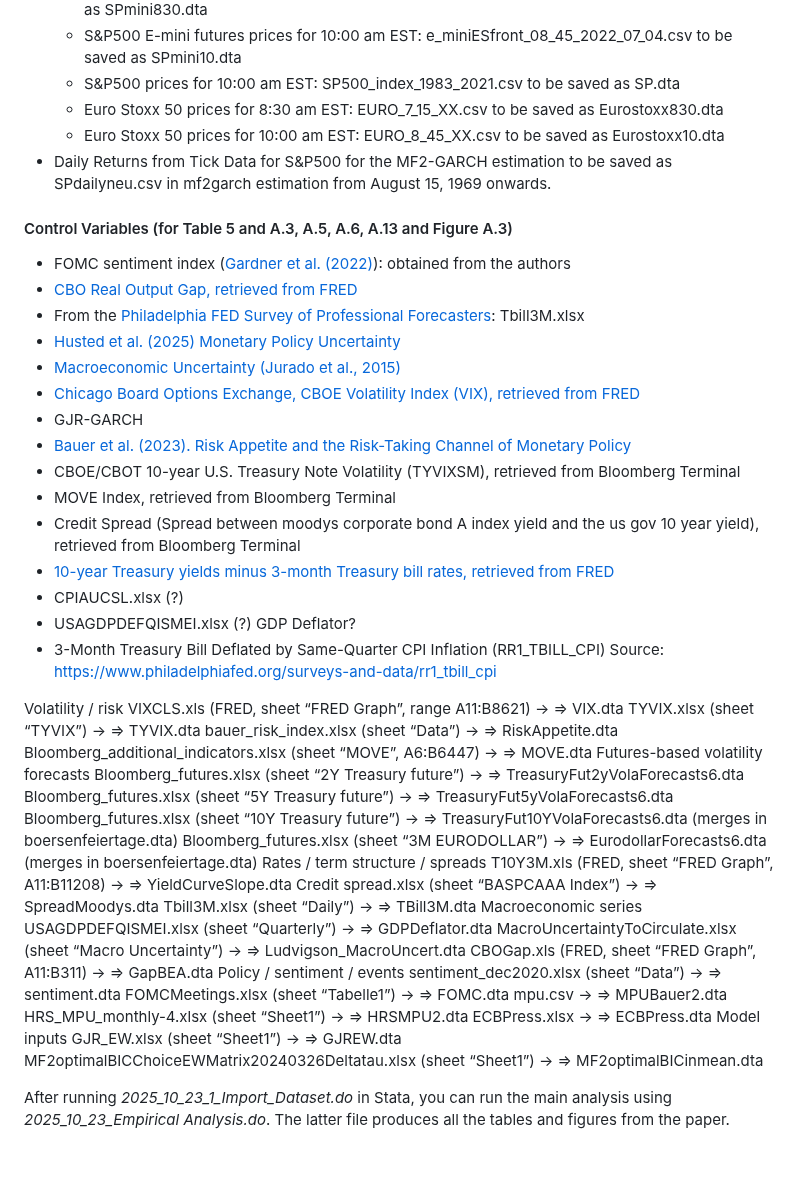
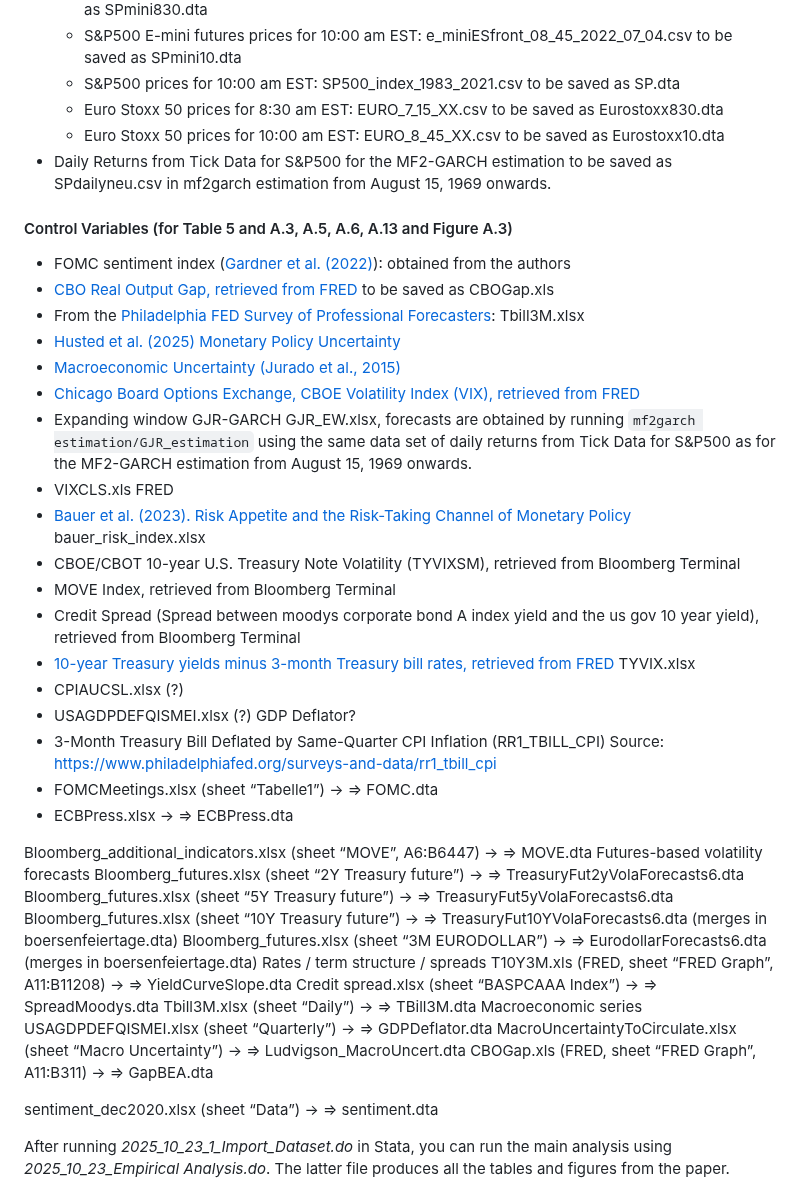
Before and after one commit to juliustheodor/long-term-volatility-news, a Markdown page: README.md, the part around the change. Rendered like a GitHub page; blank space fills up the shorter version.

```diff
--- a/README.md
+++ b/README.md
@@ -25,30 +25,30 @@ The different datasets needed can be found here:
     * S&P500 prices for 10:00 am EST: SP500_index_1983_2021.csv to be saved as SP.dta
     * Euro Stoxx 50 prices for 8:30 am EST: EURO_7_15_XX.csv to be saved as Eurostoxx830.dta
     * Euro Stoxx 50 prices for 10:00 am EST: EURO_8_45_XX.csv to be saved as Eurostoxx10.dta
-* Daily Returns  from Tick Data for S&P500 for the MF2-GARCH estimation to be saved as SPdailyneu.csv in mf2garch estimation from August 15, 1969 onwards.
+* Daily Returns from Tick Data for S&P500 for the MF2-GARCH estimation to be saved as SPdailyneu.csv in mf2garch estimation from August 15, 1969 onwards.
 
 #### Control Variables (for Table 5 and A.3, A.5, A.6, A.13 and Figure A.3)
 * FOMC sentiment index ([Gardner et al. (2022)](https://www.sciencedirect.com/science/article/pii/S0304407621002530)): obtained from the authors
-* [CBO Real Output Gap, retrieved from FRED](https://fred.stlouisfed.org/graph/?g=f1cZ)
+* [CBO Real Output Gap, retrieved from FRED](https://fred.stlouisfed.org/graph/?g=f1cZ) to be saved as CBOGap.xls
 * From the [Philadelphia FED Survey of Professional Forecasters](https://www.philadelphiafed.org/surveys-and-data/real-time-data-research/survey-of-professional-forecasters): Tbill3M.xlsx
 * [Husted et al. (2025) Monetary Policy Uncertainty](https://sites.google.com/site/lucasfhusted/data)
 * [Macroeconomic Uncertainty (Jurado et al., 2015)](https://www.sydneyludvigson.com/macro-and-financial-uncertainty-indexes)
 * [Chicago Board Options Exchange, CBOE Volatility Index (VIX), retrieved from FRED](https://fred.stlouisfed.org/series/VIXCLS)
-* GJR-GARCH
-* [Bauer et al. (2023). Risk Appetite and the Risk-Taking Channel of Monetary Policy](https://www.michaeldbauer.com/files/risk_index.xlsx)
+* Expanding window GJR-GARCH GJR_EW.xlsx, forecasts are obtained by running `mf2garch estimation/GJR_estimation` using the same data set of daily returns from Tick Data for S&P500 as for the MF2-GARCH estimation from August 15, 1969 onwards.
+* VIXCLS.xls FRED
+* [Bauer et al. (2023). Risk Appetite and the Risk-Taking Channel of Monetary Policy](https://www.michaeldbauer.com/files/risk_index.xlsx) bauer_risk_index.xlsx
 * CBOE/CBOT 10-year U.S. Treasury Note Volatility (TYVIXSM), retrieved from Bloomberg Terminal
 * MOVE Index, retrieved from Bloomberg Terminal
 * Credit Spread (Spread between moodys corporate bond A index yield and the us gov 10 year yield), retrieved from Bloomberg Terminal
-* [10-year Treasury yields minus 3-month Treasury bill rates, retrieved from FRED](https://fred.stlouisfed.org/series/T10Y3M)
+* [10-year Treasury yields minus 3-month Treasury bill rates, retrieved from FRED](https://fred.stlouisfed.org/series/T10Y3M) TYVIX.xlsx
 * CPIAUCSL.xlsx (?)
 * USAGDPDEFQISMEI.xlsx (?) GDP Deflator?
 * 3-Month Treasury Bill Deflated by Same-Quarter CPI Inflation (RR1_TBILL_CPI)  Source: https://www.philadelphiafed.org/surveys-and-data/rr1_tbill_cpi
+* FOMCMeetings.xlsx (sheet “Tabelle1”) → ⇒ FOMC.dta
+* ECBPress.xlsx → ⇒ ECBPress.dta
 
 
-Volatility / risk
-VIXCLS.xls (FRED, sheet “FRED Graph”, range A11:B8621) → ⇒ VIX.dta
-TYVIX.xlsx (sheet “TYVIX”) → ⇒ TYVIX.dta
-bauer_risk_index.xlsx (sheet “Data”) → ⇒ RiskAppetite.dta
+
 Bloomberg_additional_indicators.xlsx (sheet “MOVE”, A6:B6447) → ⇒ MOVE.dta
 Futures-based volatility forecasts
 Bloomberg_futures.xlsx (sheet “2Y Treasury future”) → ⇒ TreasuryFut2yVolaForecasts6.dta
@@ -63,15 +63,10 @@ Macroeconomic series
 USAGDPDEFQISMEI.xlsx (sheet “Quarterly”) → ⇒ GDPDeflator.dta
 MacroUncertaintyToCirculate.xlsx (sheet “Macro Uncertainty”) → ⇒ Ludvigson_MacroUncert.dta
 CBOGap.xls (FRED, sheet “FRED Graph”, A11:B311) → ⇒ GapBEA.dta
-Policy / sentiment / events
+
 sentiment_dec2020.xlsx (sheet “Data”) → ⇒ sentiment.dta
-FOMCMeetings.xlsx (sheet “Tabelle1”) → ⇒ FOMC.dta
-mpu.csv → ⇒ MPUBauer2.dta
-HRS_MPU_monthly-4.xlsx (sheet “Sheet1”) → ⇒ HRSMPU2.dta
-ECBPress.xlsx → ⇒ ECBPress.dta
-Model inputs
-GJR_EW.xlsx (sheet “Sheet1”) → ⇒ GJREW.dta
-MF2optimalBICChoiceEWMatrix20240326Deltatau.xlsx (sheet “Sheet1”) → ⇒ MF2optimalBICinmean.dta
+
+
 
 After running _2025_10_23_1_Import_Dataset.do_ in Stata, you can run the main analysis using _2025_10_23_Empirical Analysis.do_. The latter file produces all the tables and figures from the paper.
 
```
